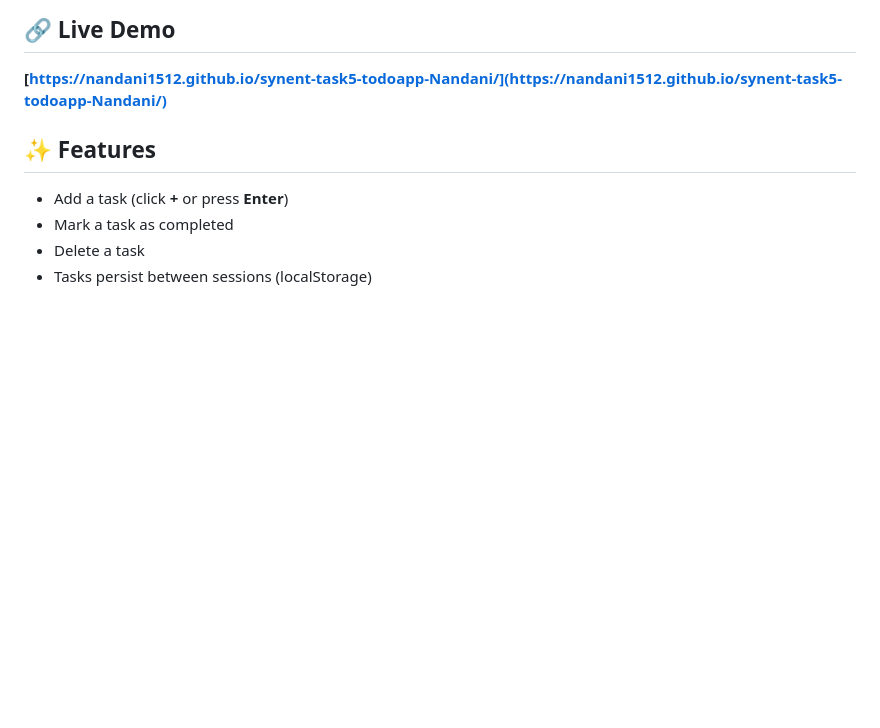
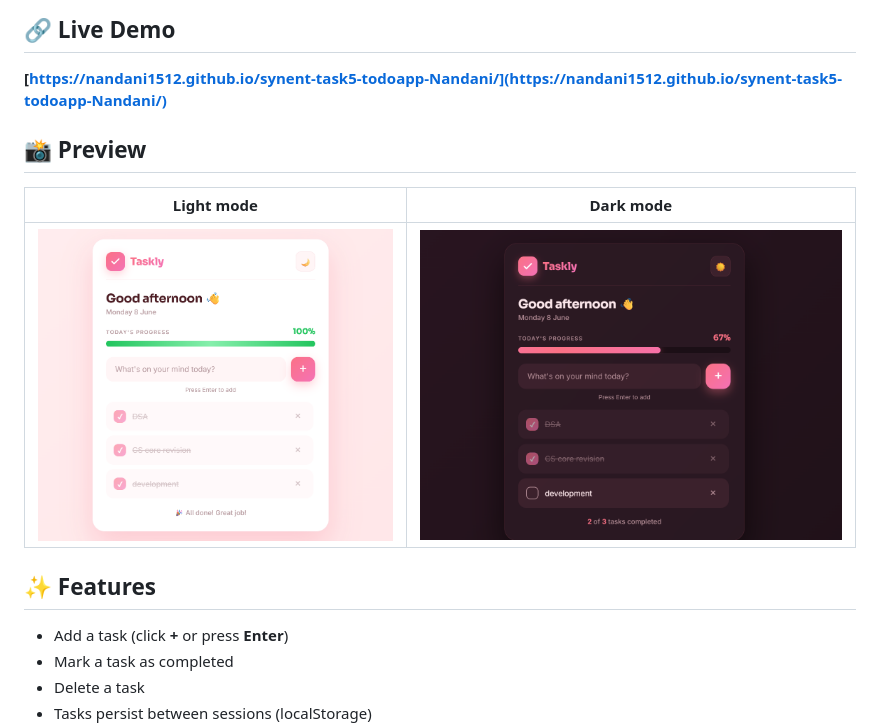
Before and after one commit to Nandani1512/synent-task5-todoapp-Nandani, a Markdown page: README.md, the part around the change. Drawn GitHub-style; pictures changed too: screenshots/screenshot-dark.png (added), screenshots/screenshot-light.png (added); blank space fills up the shorter version.

Commit message:
added screenshot of web app in readme

```diff
--- a/README.md
+++ b/README.md
@@ -5,6 +5,11 @@ Tasks are saved in the browser using `localStorage`, so they persist across page
 
 ## 🔗 Live Demo
 **[https://nandani1512.github.io/synent-task5-todoapp-Nandani/](https://nandani1512.github.io/synent-task5-todoapp-Nandani/)**
+
+## 📸 Preview
+| Light mode | Dark mode |
+|------------|-----------|
+| ![Taskly — light mode](screenshots/screenshot-light.png) | ![Taskly — dark mode](screenshots/screenshot-dark.png) |
 
 ## ✨ Features
 - Add a task (click **+** or press **Enter**)
```
